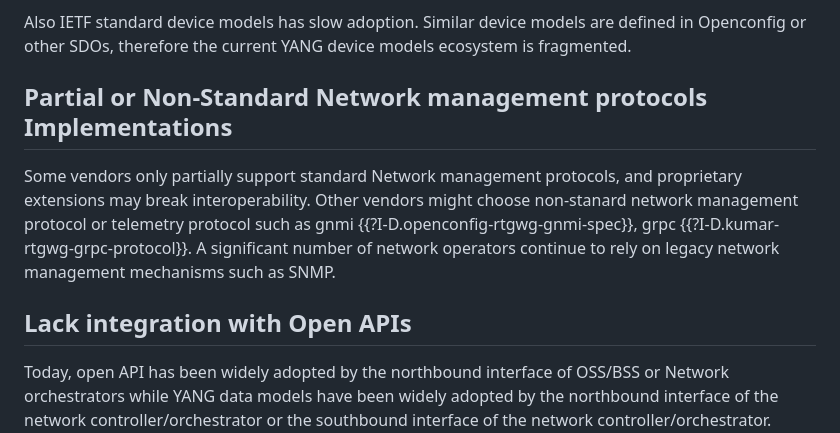
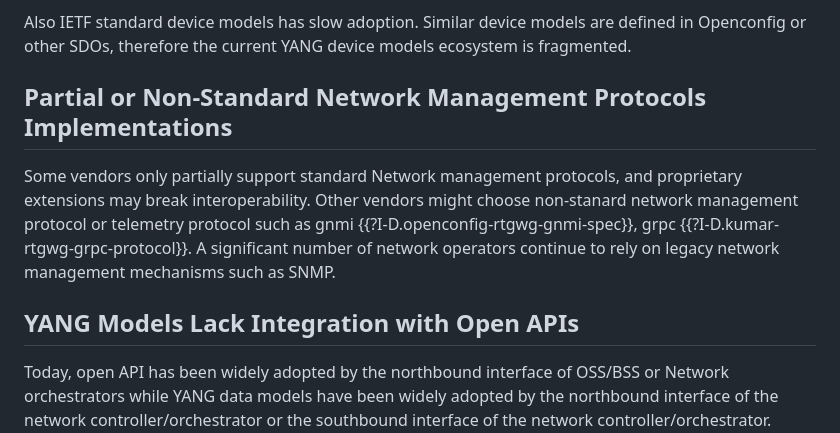
Before and after one commit to Yuanyuan4666/Integration-of-MCP-and-Network-Management-Protocols, a Markdown page: draft-yang-mcp-nm.md, the part around the change. Drawn GitHub-style.

Commit message:
Editorial changes

```diff
--- a/draft-yang-mcp-nm.md
+++ b/draft-yang-mcp-nm.md
@@ -95,14 +95,14 @@ Also IETF standard device models has slow adoption. Similar device models
 are defined in Openconfig or other SDOs, therefore the current YANG device
 models ecosystem is fragmented.
 
-## Partial or Non-Standard Network management protocols Implementations
+## Partial or Non-Standard Network Management Protocols Implementations
 
 Some vendors only partially support standard Network management protocols, and proprietary extensions may break interoperability.
 Other vendors might choose non-stanard network management protocol or telemetry protocol such as gnmi {{?I-D.openconfig-rtgwg-gnmi-spec}},
 grpc {{?I-D.kumar-rtgwg-grpc-protocol}}. A significant number of network operators continue to rely on legacy network management mechanisms
 such as SNMP.
 
-## Lack integration with Open APIs
+## YANG Models Lack Integration with Open APIs
 
 Today, open API has been widely adopted by the northbound interface of OSS/BSS or Network orchestrators while YANG data models have
 been widely adopted by the northbound interface of the network controller/orchestrator or the southbound interface of the network controller/orchestrator.
```
